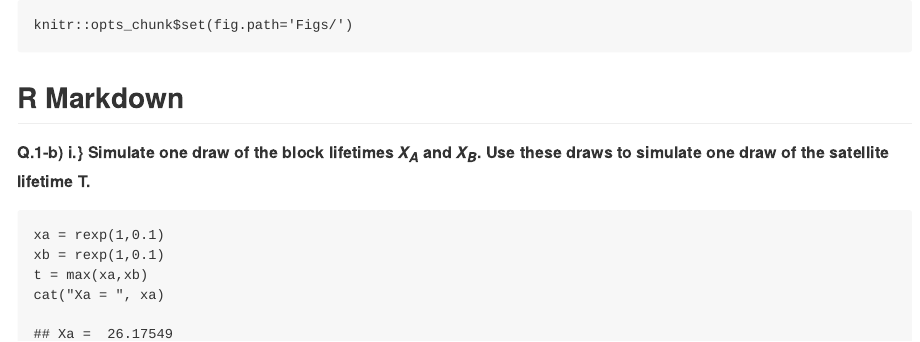
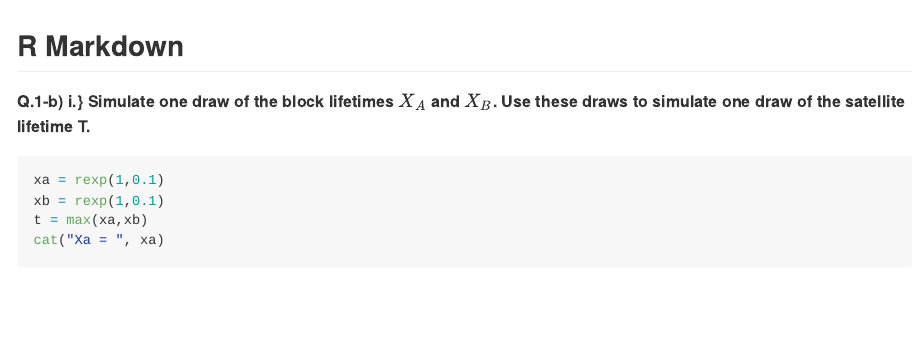
Before and after one commit to mihirrane/Graduate-Courses--UT-Dallas-, an R Markdown document (CS 6313 - Statistical Methods for Data Science/Mini Project - 1/mini_project_1.Rmd): the page in a window 1100 px wide, from its top. The pictures show the output file CS 6313 - Statistical Methods for Data Science/Mini Project - 1/mini_project_1.md that the author committed with the source, drawn offline in the style of GitHub.

Commit message:
md created with output

````diff
--- a/CS 6313 - Statistical Methods for Data Science/Mini Project - 1/mini_project_1.Rmd
+++ b/CS 6313 - Statistical Methods for Data Science/Mini Project - 1/mini_project_1.Rmd
@@ -1,14 +1,9 @@
 ---
 title: "Mini Project - 1"
-
-output:html_document:
+output:
+  html_document:
     keep_md: true
 ---
-
-
-```{r, echo = FALSE}
-knitr::opts_chunk$set(fig.path='Figs/')
-```
 
 ## R Markdown
 
````
Also changed, not shown: CS 6313 - Statistical Methods for Data Science/Mini Project - 1/mini_project_1.html, CS 6313 - Statistical Methods for Data Science/Mini Project - 1/mini_project_1.md, CS 6313 - Statistical Methods for Data Science/Mini Project - 1/mini_project_1_files/figure-html/unnamed-chunk-3-1.png (added), CS 6313 - Statistical Methods for Data Science/Mini Project - 1/mini_project_1_files/figure-html/unnamed-chunk-3-2.png (added).
